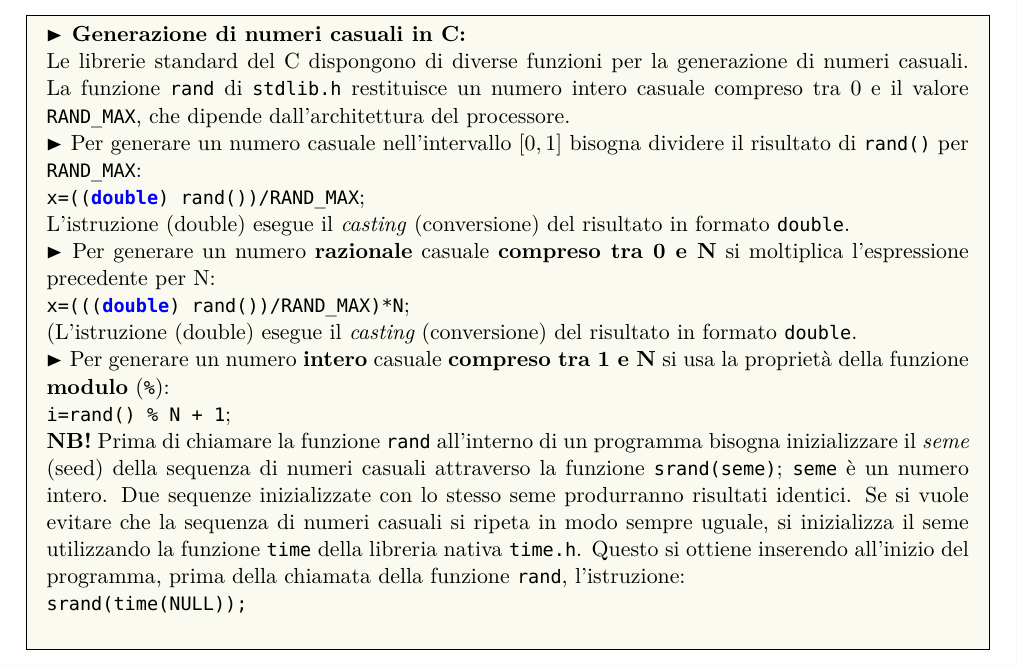
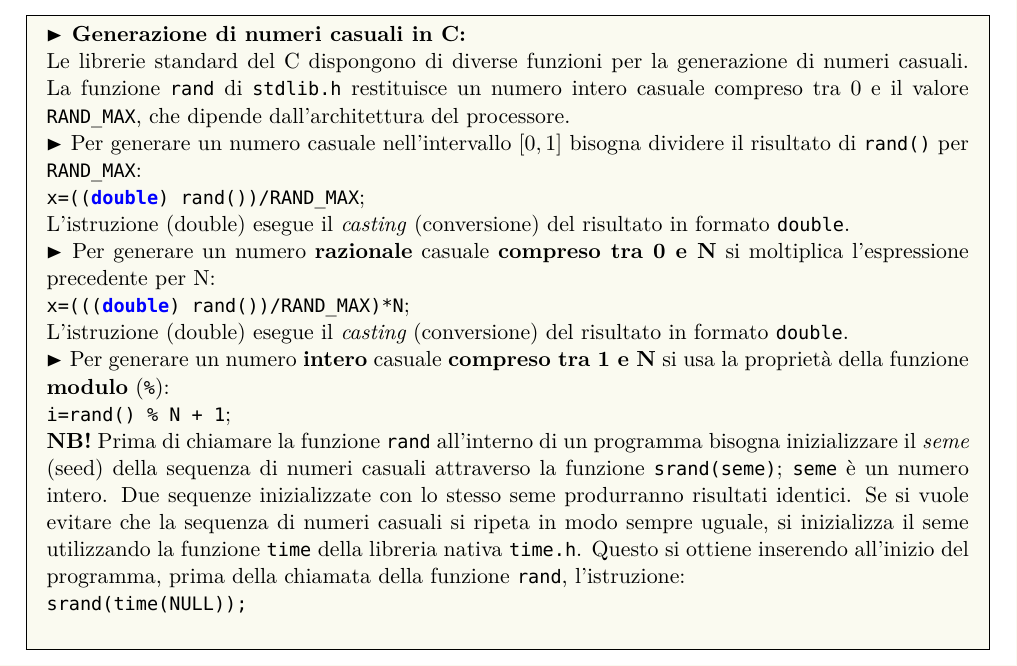
Before and after one commit to lsoffi/EsperienzeDiLaboratorioDiCalcolo201920, a LaTeX document (esercitazioni/ex4.tex): part of page 2 of 2, cut so that both start at the same text. Compiled offline with XeLaTeX; a missing font is replaced by an installed copy or a similar font.

Commit message:
* dimenticato un lstline

```diff
--- a/esercitazioni/ex4.tex
+++ b/esercitazioni/ex4.tex
@@ -129,12 +129,12 @@ L'istruzione (double) esegue il {\em casting\/} (conversione) del risultato in f
 \\
 \lstinline[language=c]!x=(((double) rand())/RAND_MAX)*N!;
 \\
-(L'istruzione (double) esegue il {\em casting} (conversione) del risultato in formato \texttt{double}.
+L'istruzione (double) esegue il {\em casting} (conversione) del risultato in formato \texttt{double}.
 
 \textbf{$\RHD$} Per generare un numero {\bf intero} casuale {\bf compreso tra 1 e N} si usa la propriet\`a della funzione
 {\bf modulo} (\texttt{\%}):
 \\
-\lstinline[language=c]{i=rand() % N + 1};
+\lstinline[language=c]!i=rand() % N + 1!;
 
 {\bf NB!} Prima di chiamare la funzione \texttt{rand} all'interno di un programma bisogna inizializzare il {\em seme} (seed) della sequenza di numeri casuali attraverso la funzione \texttt{srand(seme)}; \texttt{seme} \`e un numero intero. Due sequenze inizializzate con lo stesso seme produrranno risultati identici. Se si vuole evitare che la sequenza di numeri casuali si ripeta in modo sempre uguale, si inizializza il seme utilizzando la funzione \texttt{time} della libreria
 nativa \texttt{time.h}. Questo si ottiene inserendo all'inizio del programma, prima della chiamata della funzione \texttt{rand}, l'istruzione:
```
Also changed, not shown: esercitazioni/ex4.pdf.
